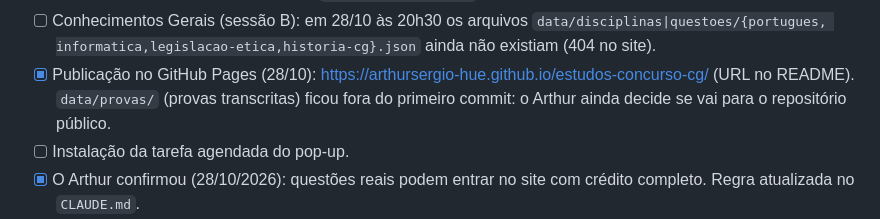
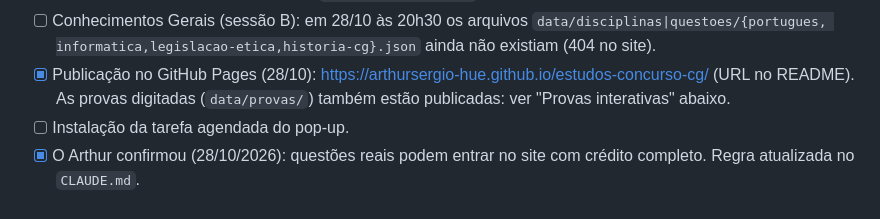
Before and after one commit to arthursergio-hue/estudos-concurso-cg, a Markdown page: PROXIMA-SESSAO.md, the part around the change. Drawn GitHub-style.

Commit message:
PROXIMA-SESSAO: provas digitadas já estão publicadas
Co-Authored-By: Claude Opus 5.5 <noreply@anthropic.com>

```diff
--- a/PROXIMA-SESSAO.md
+++ b/PROXIMA-SESSAO.md
@@ -42,7 +42,7 @@ Cole isto numa sessão nova aberta em `C:\dev\pessoal\estudos`:
 - [ ] Conhecimentos Gerais (sessão B): em 28/10 às 20h30 os arquivos `data/disciplinas|questoes/{portugues,
   informatica,legislacao-etica,historia-cg}.json` ainda não existiam (404 no site).
 - [x] Publicação no GitHub Pages (28/10): https://arthursergio-hue.github.io/estudos-concurso-cg/ (URL no README).
-  `data/provas/` (provas transcritas) ficou fora do primeiro commit: o Arthur ainda decide se vai para o repositório público.
+  As provas digitadas (`data/provas/`) também estão publicadas: ver "Provas interativas" abaixo.
 - [ ] Instalação da tarefa agendada do pop-up.
 - [x] O Arthur confirmou (28/10/2026): questões reais podem entrar no site com crédito completo. Regra atualizada
   no `CLAUDE.md`.
```
